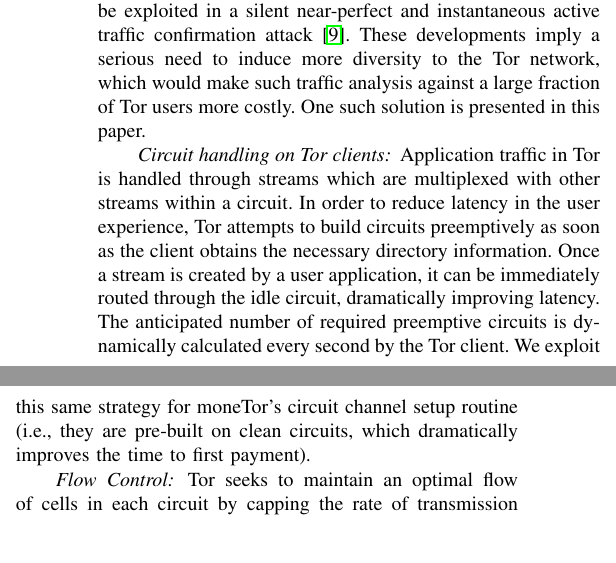
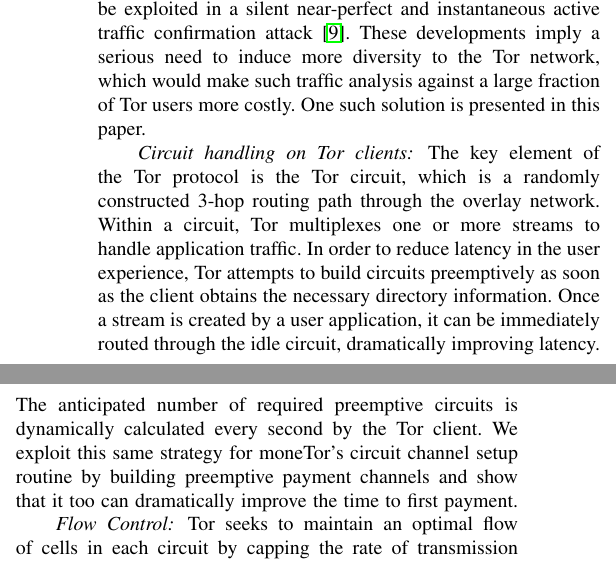
Before and after one commit to thiennamdinh/moneTor, a LaTeX paper (paper/main.tex, which reads paper/sections/background.tex): two parts of the columns of page 2 of 20, joined at a grey line, cut so that both start at the same text, the shorter picture padded with empty space. Compiled offline with pdfLaTeX; a missing font is replaced by an installed copy or a similar font; a LaTeX package or settings file that is missing is left out.

Commit message:
add explanation of circuits

```diff
--- a/paper/sections/background.tex
+++ b/paper/sections/background.tex
@@ -40,14 +40,17 @@
 %\td{TODO: This section will provide a more detailed explanation of how circuits are
 %created and how that affects moneTor's high initial latency and overhead design}
 
-Application traffic in Tor is handled through streams
-which are multiplexed with other streams within a circuit. In order to reduce
-latency in the user experience, Tor attempts to build circuits preemptively as
-soon as the client obtains the necessary directory information. Once a stream is
-created by a user application, it can be immediately routed through the idle
-circuit, dramatically improving latency. The anticipated number of required
-preemptive circuits is dynamically calculated every second by the Tor client. We
-exploit this same strategy for moneTor's circuit channel setup routine (i.e., they are pre-built on clean circuits, which dramatically improves the time to first payment).
+The key element of the Tor protocol is the Tor circuit, which is a randomly
+constructed 3-hop routing path through the overlay network. Within a circuit,
+Tor multiplexes one or more streams to handle application traffic. In order to
+reduce latency in the user experience, Tor attempts to build circuits
+preemptively as soon as the client obtains the necessary directory
+information. Once a stream is created by a user application, it can be
+immediately routed through the idle circuit, dramatically improving latency. The
+anticipated number of required preemptive circuits is dynamically calculated
+every second by the Tor client. We exploit this same strategy for moneTor's
+circuit channel setup routine by building preemptive payment channels and
+show that it too can dramatically improve the time to first payment.
 
 %\paragraph*{Evaluating Tor's performance}
 %Shadow~\cite{jansen2011shadow} is a discrete event networking simulator that
```
